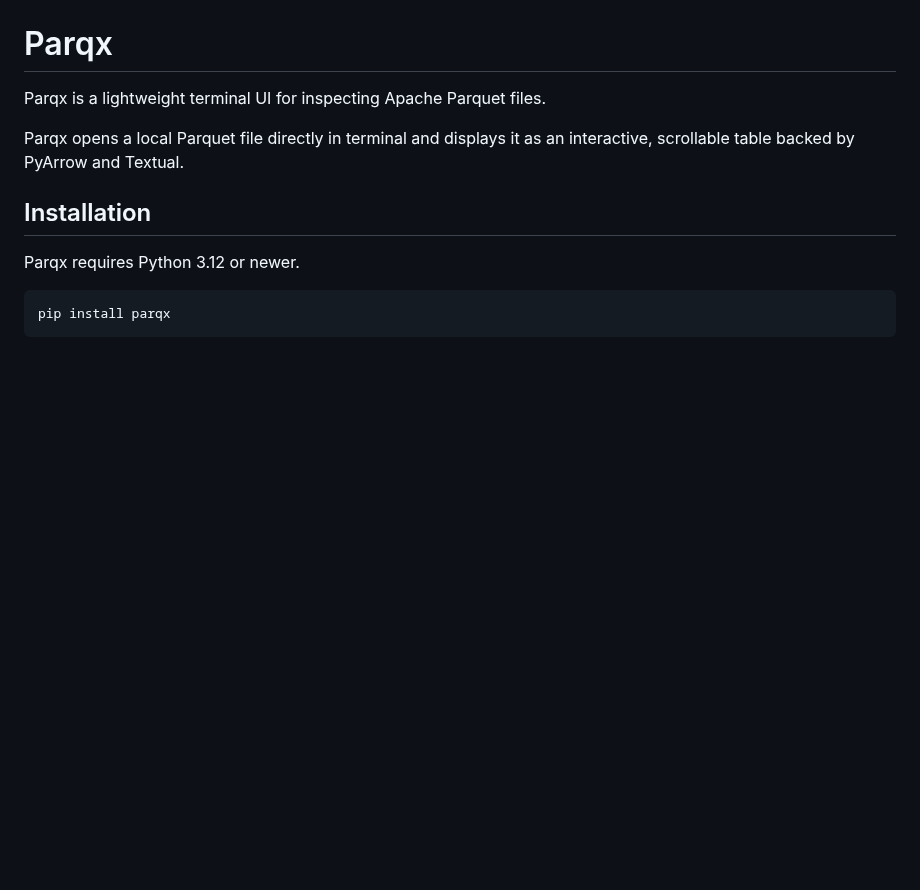
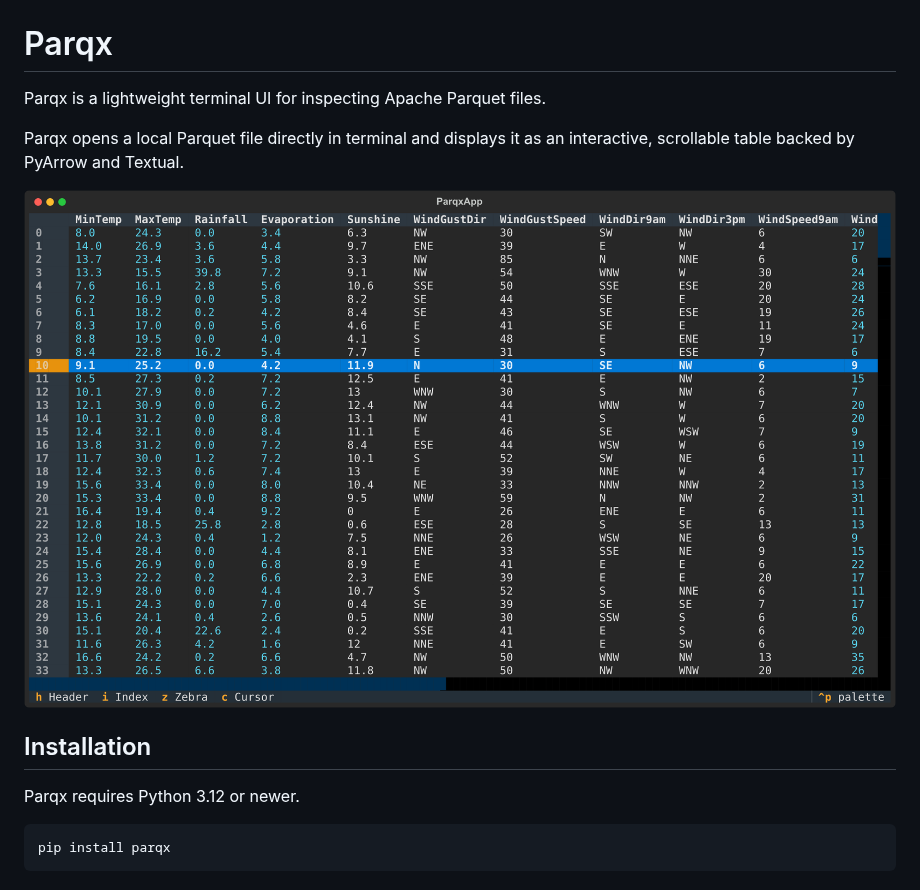
Before and after one commit to SenyuXie/parqx, a Markdown page: README.md, the part around the change. GitHub-like rendering; pictures changed too: assets/ParqxApp.png (added); blank space fills up the shorter version.

```diff
--- a/README.md
+++ b/README.md
@@ -3,6 +3,8 @@
 Parqx is a lightweight terminal UI for inspecting Apache Parquet files.
 
 Parqx opens a local Parquet file directly in terminal and displays it as an interactive, scrollable table backed by PyArrow and Textual.
+
+![ParqxApp](./assets/ParqxApp.png)
 
 ## Installation
 
```
